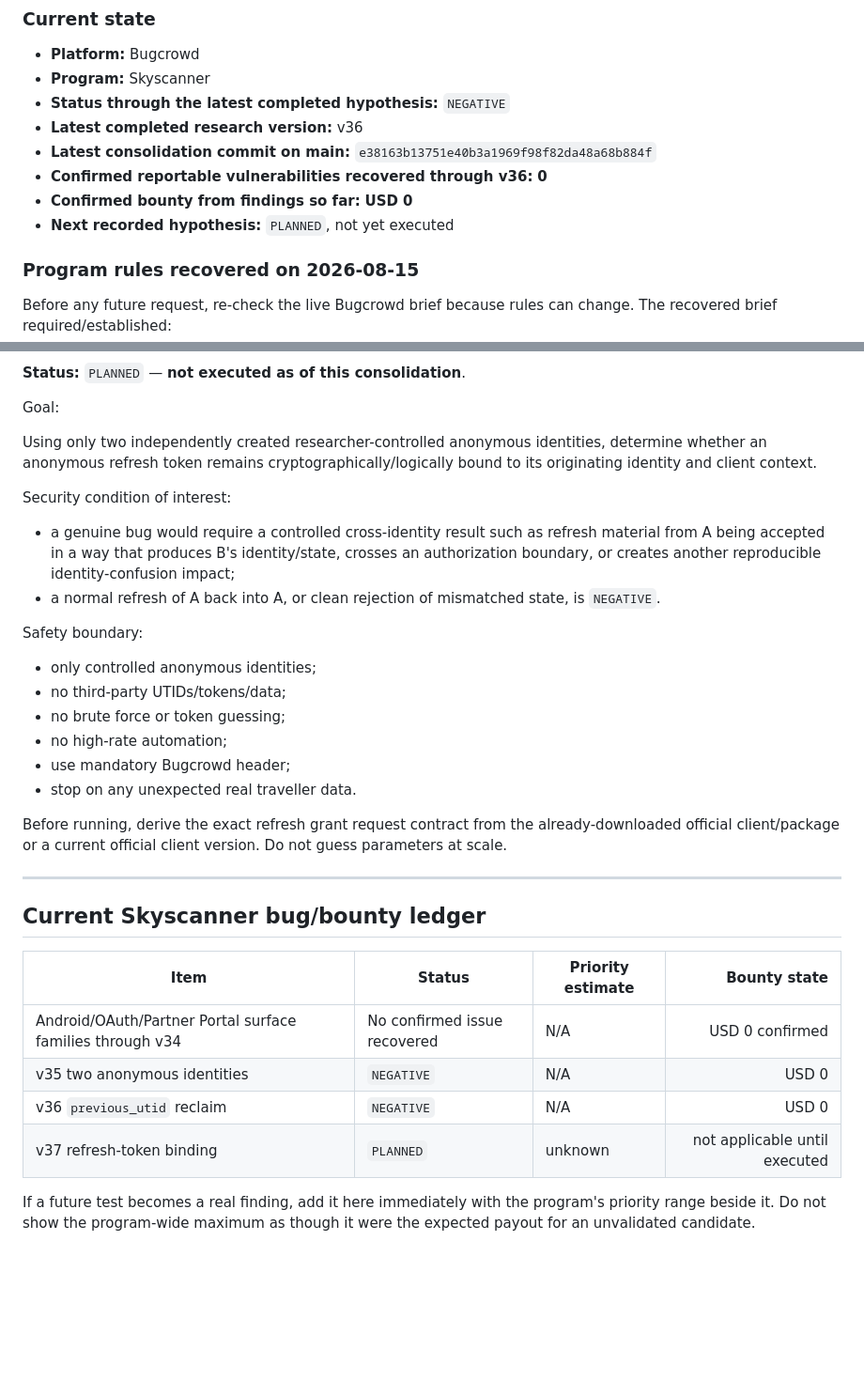
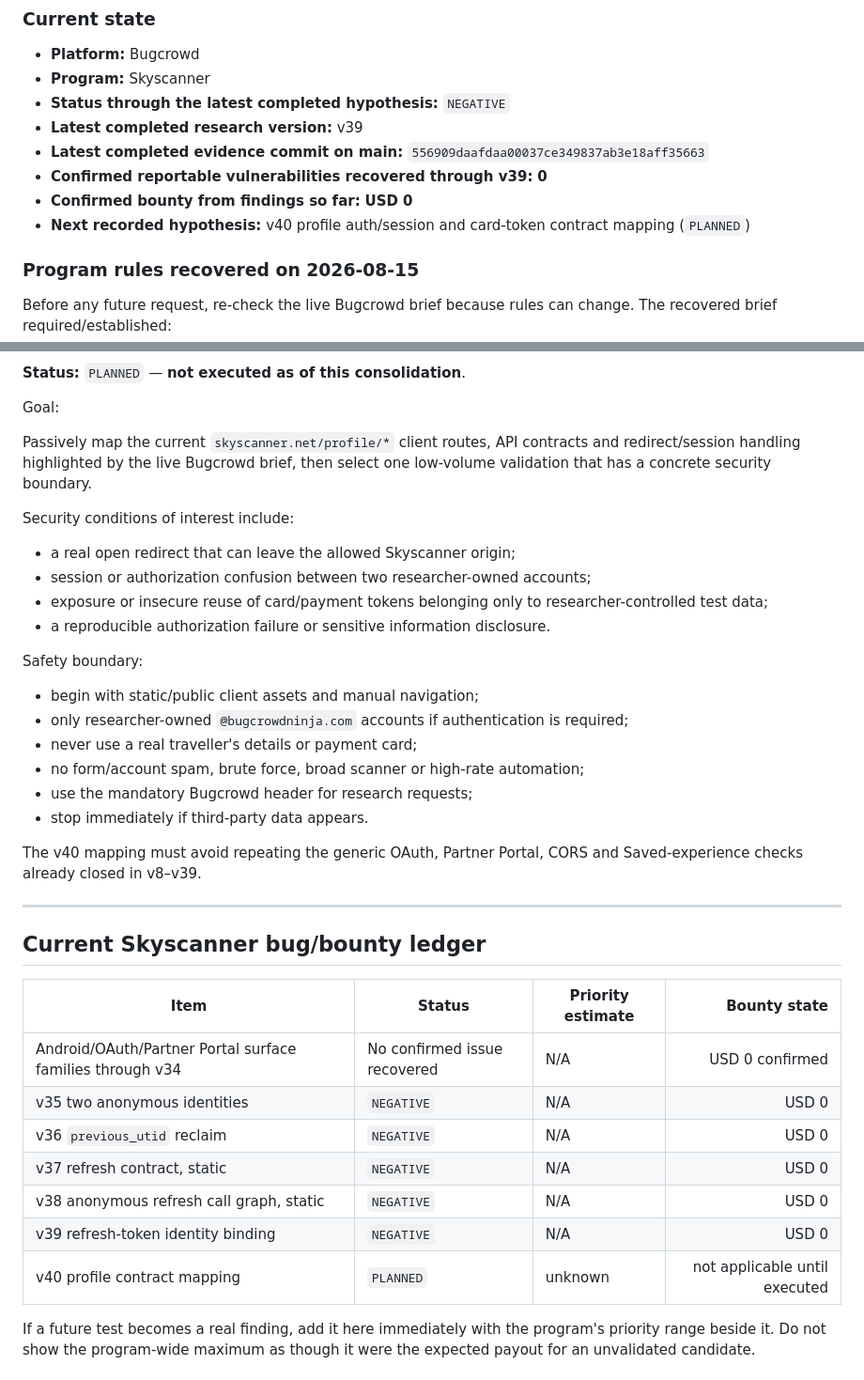
Before and after one commit to Menorzsda07/-BugBounty-AI-v2, a Markdown page: docs/continuity/BUGCROWD.md, 2 parts joined by grey strips. Shown at 94% size. Rendered like a GitHub page; blank space fills up the shorter version.

```diff
--- a/docs/continuity/BUGCROWD.md
+++ b/docs/continuity/BUGCROWD.md
@@ -10,11 +10,11 @@
 - **Platform:** Bugcrowd
 - **Program:** Skyscanner
 - **Status through the latest completed hypothesis:** `NEGATIVE`
-- **Latest completed research version:** v36
-- **Latest consolidation commit on main:** `e38163b13751e40b3a1969f98f82da48a68b884f`
-- **Confirmed reportable vulnerabilities recovered through v36:** **0**
+- **Latest completed research version:** v39
+- **Latest completed evidence commit on main:** `556909daafdaa00037ce349837ab3e18aff35663`
+- **Confirmed reportable vulnerabilities recovered through v39:** **0**
 - **Confirmed bounty from findings so far:** **USD 0**
-- **Next recorded hypothesis:** `PLANNED`, not yet executed
+- **Next recorded hypothesis:** v40 profile auth/session and card-token contract mapping (`PLANNED`)
 
 ### Program rules recovered on 2026-08-15
 
@@ -253,23 +319,25 @@ Do not report it as a vulnerability.
 
 Goal:
 
-Using only two independently created researcher-controlled anonymous identities, determine whether an anonymous refresh token remains cryptographically/logically bound to its originating identity and client context.
+Passively map the current `skyscanner.net/profile/*` client routes, API contracts and redirect/session handling highlighted by the live Bugcrowd brief, then select one low-volume validation that has a concrete security boundary.
 
-Security condition of interest:
+Security conditions of interest include:
 
-- a genuine bug would require a controlled cross-identity result such as refresh material from A being accepted in a way that produces B's identity/state, crosses an authorization boundary, or creates another reproducible identity-confusion impact;
-- a normal refresh of A back into A, or clean rejection of mismatched state, is `NEGATIVE`.
+- a real open redirect that can leave the allowed Skyscanner origin;
+- session or authorization confusion between two researcher-owned accounts;
+- exposure or insecure reuse of card/payment tokens belonging only to researcher-controlled test data;
+- a reproducible authorization failure or sensitive information disclosure.
 
 Safety boundary:
 
-- only controlled anonymous identities;
-- no third-party UTIDs/tokens/data;
-- no brute force or token guessing;
-- no high-rate automation;
-- use mandatory Bugcrowd header;
-- stop on any unexpected real traveller data.
+- begin with static/public client assets and manual navigation;
+- only researcher-owned `@bugcrowdninja.com` accounts if authentication is required;
+- never use a real traveller's details or payment card;
+- no form/account spam, brute force, broad scanner or high-rate automation;
+- use the mandatory Bugcrowd header for research requests;
+- stop immediately if third-party data appears.
 
-Before running, derive the exact refresh grant request contract from the already-downloaded official client/package or a current official client version. Do not guess parameters at scale.
+The v40 mapping must avoid repeating the generic OAuth, Partner Portal, CORS and Saved-experience checks already closed in v8–v39.
 
 ---
 
@@ -280,7 +348,10 @@ Before running, derive the exact refresh grant request contract from the already
 | Android/OAuth/Partner Portal surface families through v34 | No confirmed issue recovered | N/A | USD 0 confirmed |
 | v35 two anonymous identities | `NEGATIVE` | N/A | USD 0 |
 | v36 `previous_utid` reclaim | `NEGATIVE` | N/A | USD 0 |
-| v37 refresh-token binding | `PLANNED` | unknown | not applicable until executed |
+| v37 refresh contract, static | `NEGATIVE` | N/A | USD 0 |
+| v38 anonymous refresh call graph, static | `NEGATIVE` | N/A | USD 0 |
+| v39 refresh-token identity binding | `NEGATIVE` | N/A | USD 0 |
+| v40 profile contract mapping | `PLANNED` | unknown | not applicable until executed |
 
 If a future test becomes a real finding, add it here immediately with the program's priority range beside it. Do not show the program-wide maximum as though it were the expected payout for an unvalidated candidate.
 
```
Also changed, not shown: other parts of docs/continuity/BUGCROWD.md (+67 -1 lines).
